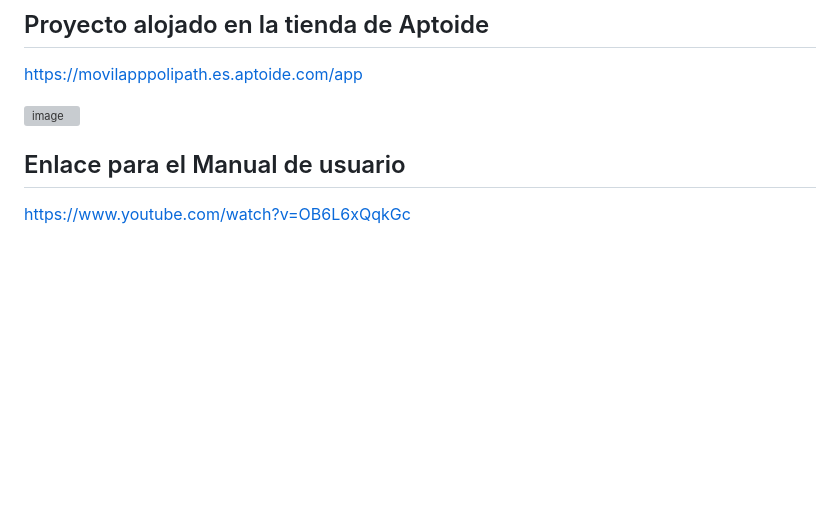
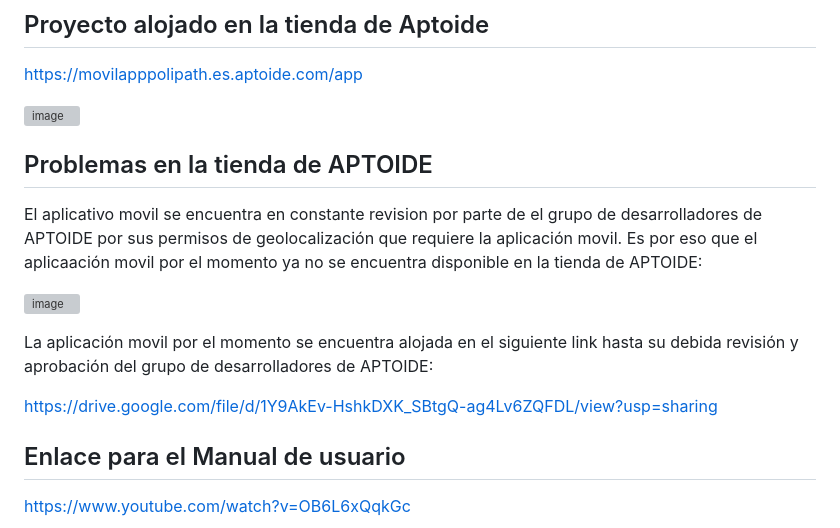
Before and after one commit to DAQG/movilapp-poli-path-dev, a Markdown page: README.md, the part around the change. GitHub-like rendering; blank space fills up the shorter version; grey boxes are pictures that could not be loaded.

```diff
--- a/README.md
+++ b/README.md
@@ -6,6 +6,16 @@ https://movilapppolipath.es.aptoide.com/app
 
 ![image](https://github.com/DAQG/movilapp-poli-path-dev/assets/117754291/d3041903-85de-42ad-a957-b9835294b465)
 
+## Problemas en la tienda de APTOIDE
+El aplicativo movil se encuentra en constante revision por parte de el grupo de desarrolladores de APTOIDE por sus permisos de geolocalización que requiere la aplicación movil. Es por eso que el aplicaación movil por el momento ya no se encuentra disponible en la tienda de APTOIDE:
+
+
+![image](https://github.com/DAQG/movilapp-poli-path-dev/assets/117754291/2938b7a8-411c-4791-91d5-44a0b7c7f6b3)
+
+La aplicación movil por el momento se encuentra alojada en el siguiente link hasta su debida revisión y aprobación del grupo de desarrolladores de APTOIDE:
+
+
+https://drive.google.com/file/d/1Y9AkEv-HshkDXK_SBtgQ-ag4Lv6ZQFDL/view?usp=sharing
 
 ## Enlace para el Manual de usuario
 https://www.youtube.com/watch?v=OB6L6xQqkGc
```
